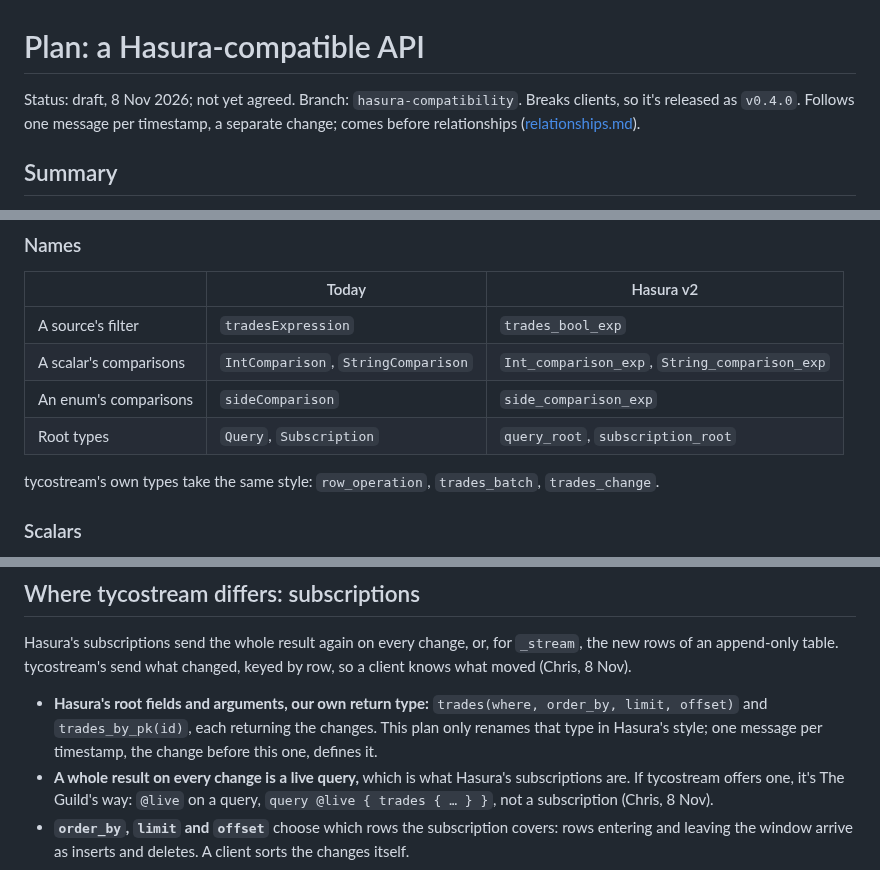
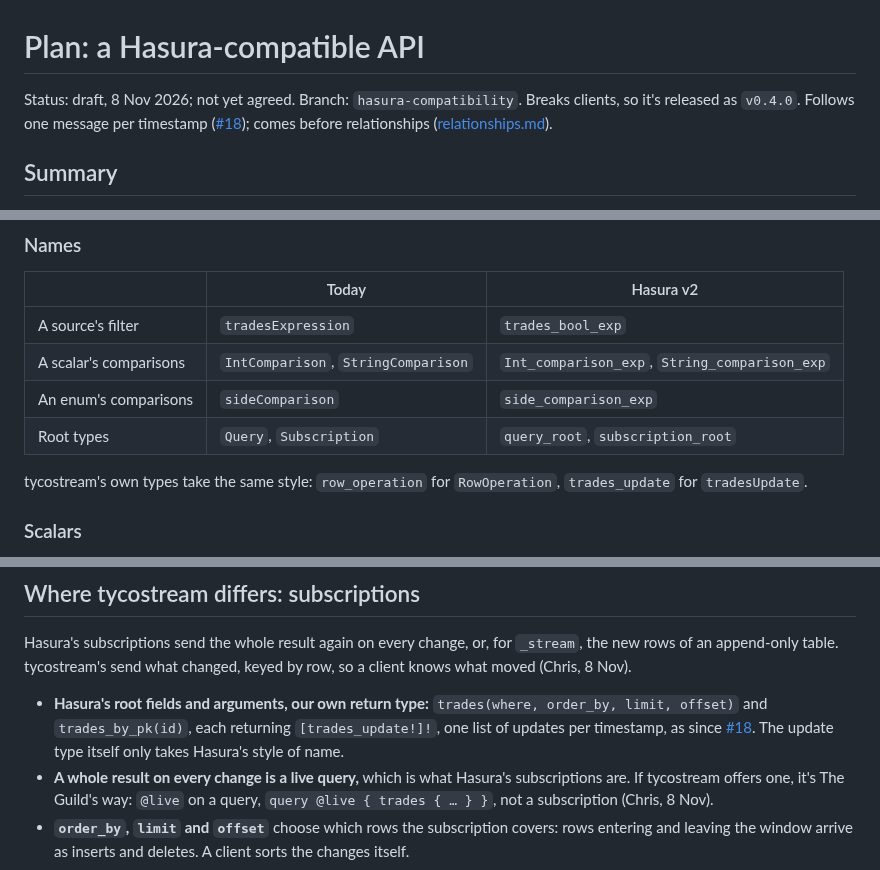
Before and after one commit to tycoworks/tycostream, a Markdown page: docs/design/hasura_compatibility.md, 3 parts joined by grey strips. Drawn GitHub-style.

Commit message:
docs: match the Hasura plan's subscriptions to one list per timestamp
Co-Authored-By: Claude Opus 5.5 <noreply@anthropic.com>

```diff
--- a/docs/design/hasura_compatibility.md
+++ b/docs/design/hasura_compatibility.md
@@ -1,6 +1,6 @@
 # Plan: a Hasura-compatible API
 
-Status: draft, 8 Nov 2026; not yet agreed. Branch: `hasura-compatibility`. Breaks clients, so it's released as `v0.4.0`. Follows one message per timestamp, a separate change; comes before relationships ([relationships.md](./relationships.md)).
+Status: draft, 8 Nov 2026; not yet agreed. Branch: `hasura-compatibility`. Breaks clients, so it's released as `v0.4.0`. Follows one message per timestamp ([#18](https://github.com/tycoworks/tycostream/pull/18)); comes before relationships ([relationships.md](./relationships.md)).
 
 ## Summary
 
@@ -32,7 +32,7 @@ Checked on 8 Nov: nothing of Hasura's can be plugged in.
 | An enum's comparisons | `sideComparison` | `side_comparison_exp` |
 | Root types | `Query`, `Subscription` | `query_root`, `subscription_root` |
 
-tycostream's own types take the same style: `row_operation`, `trades_batch`, `trades_change`.
+tycostream's own types take the same style: `row_operation` for `RowOperation`, `trades_update` for `tradesUpdate`.
 
 ### Scalars
 
@@ -87,7 +87,7 @@ type query_root {
 
 Hasura's subscriptions send the whole result again on every change, or, for `_stream`, the new rows of an append-only table. tycostream's send what changed, keyed by row, so a client knows what moved (Chris, 8 Nov).
 
-- **Hasura's root fields and arguments, our own return type:** `trades(where, order_by, limit, offset)` and `trades_by_pk(id)`, each returning the changes. This plan only renames that type in Hasura's style; one message per timestamp, the change before this one, defines it.
+- **Hasura's root fields and arguments, our own return type:** `trades(where, order_by, limit, offset)` and `trades_by_pk(id)`, each returning `[trades_update!]!`, one list of updates per timestamp, as since [#18](https://github.com/tycoworks/tycostream/pull/18). The update type itself only takes Hasura's style of name.
 - **A whole result on every change is a live query,** which is what Hasura's subscriptions are. If tycostream offers one, it's The Guild's way: `@live` on a query, `query @live { trades { … } }`, not a subscription (Chris, 8 Nov).
 - **`order_by`, `limit` and `offset`** choose which rows the subscription covers: rows entering and leaving the window arrive as inserts and deletes. A client sorts the changes itself.
 
```
